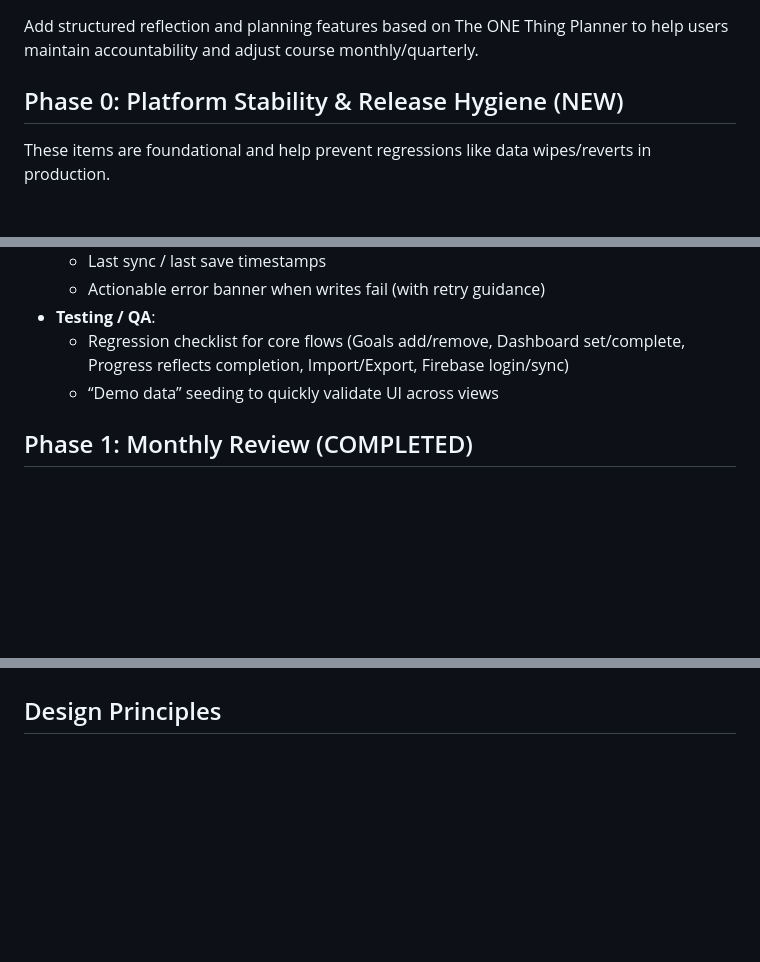
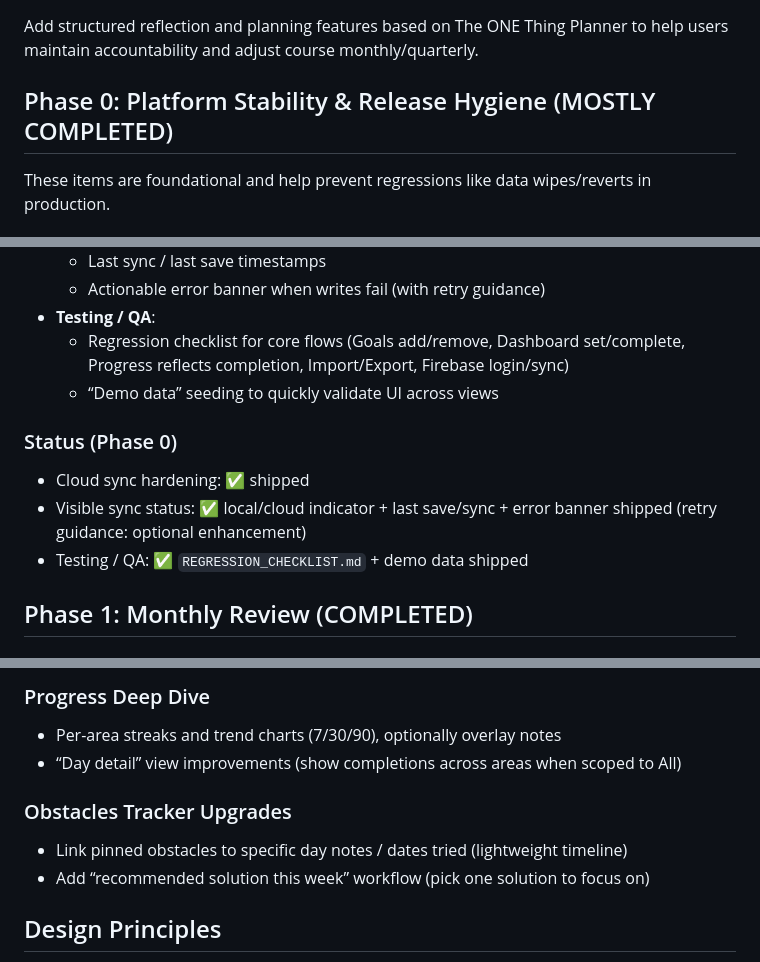
Before and after one commit to Automatic365/one-thing-dashboard, a Markdown page: REFLECTION_ROADMAP.md, 3 parts joined by grey strips. Drawn GitHub-style; blank space fills up the shorter version.

```diff
--- a/REFLECTION_ROADMAP.md
+++ b/REFLECTION_ROADMAP.md
@@ -3,7 +3,7 @@
 ## Overview
 Add structured reflection and planning features based on The ONE Thing Planner to help users maintain accountability and adjust course monthly/quarterly.
 
-## Phase 0: Platform Stability & Release Hygiene (NEW)
+## Phase 0: Platform Stability & Release Hygiene (MOSTLY COMPLETED)
 
 These items are foundational and help prevent regressions like data wipes/reverts in production.
 
@@ -19,6 +19,11 @@ These items are foundational and help prevent regressions like data wipes/revert
 - **Testing / QA**:
   - Regression checklist for core flows (Goals add/remove, Dashboard set/complete, Progress reflects completion, Import/Export, Firebase login/sync)
   - “Demo data” seeding to quickly validate UI across views
+
+### Status (Phase 0)
+- Cloud sync hardening: ✅ shipped
+- Visible sync status: ✅ local/cloud indicator + last save/sync + error banner shipped (retry guidance: optional enhancement)
+- Testing / QA: ✅ `REGRESSION_CHECKLIST.md` + demo data shipped
 
 ## Phase 1: Monthly Review (COMPLETED)
 
@@ -133,3 +145,10 @@ These items are foundational and help prevent regressions like data wipes/revert
+### Progress Deep Dive
+- Per-area streaks and trend charts (7/30/90), optionally overlay notes
+- “Day detail” view improvements (show completions across areas when scoped to All)
+
+### Obstacles Tracker Upgrades
+- Link pinned obstacles to specific day notes / dates tried (lightweight timeline)
+- Add “recommended solution this week” workflow (pick one solution to focus on)
 
 ## Design Principles
 
```
Also changed, not shown: other parts of REFLECTION_ROADMAP.md (+39 -32 lines).
